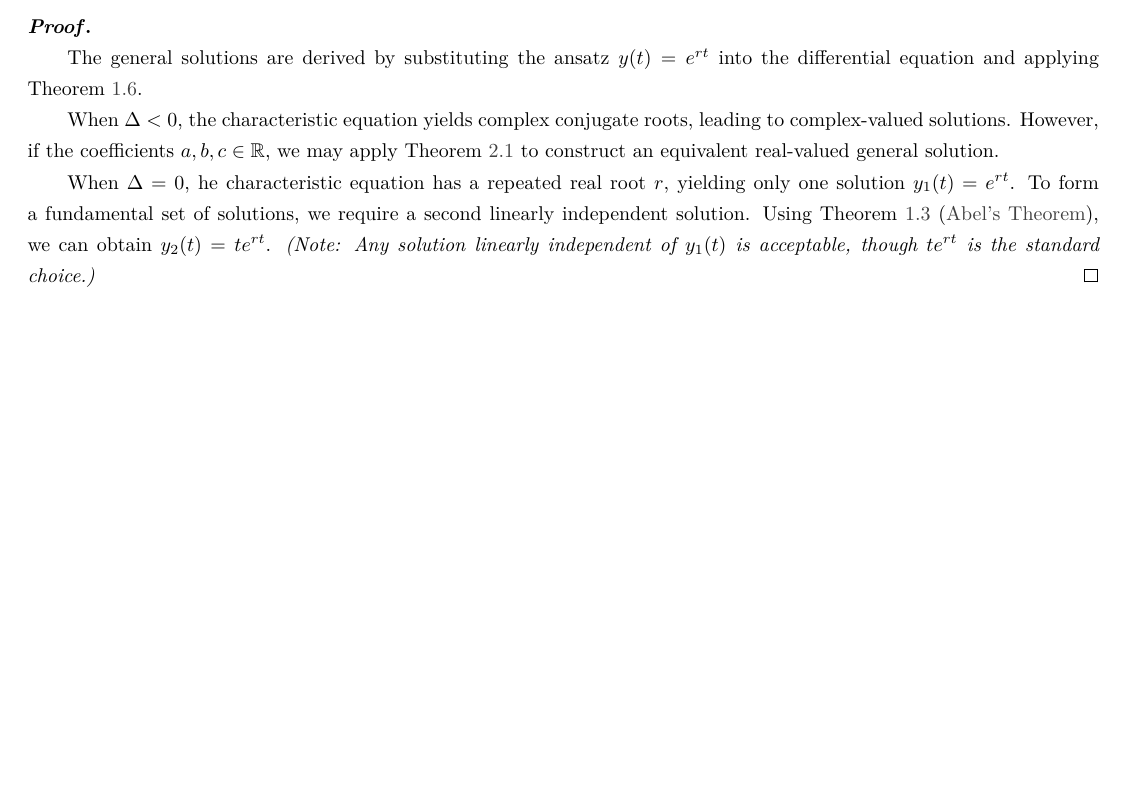
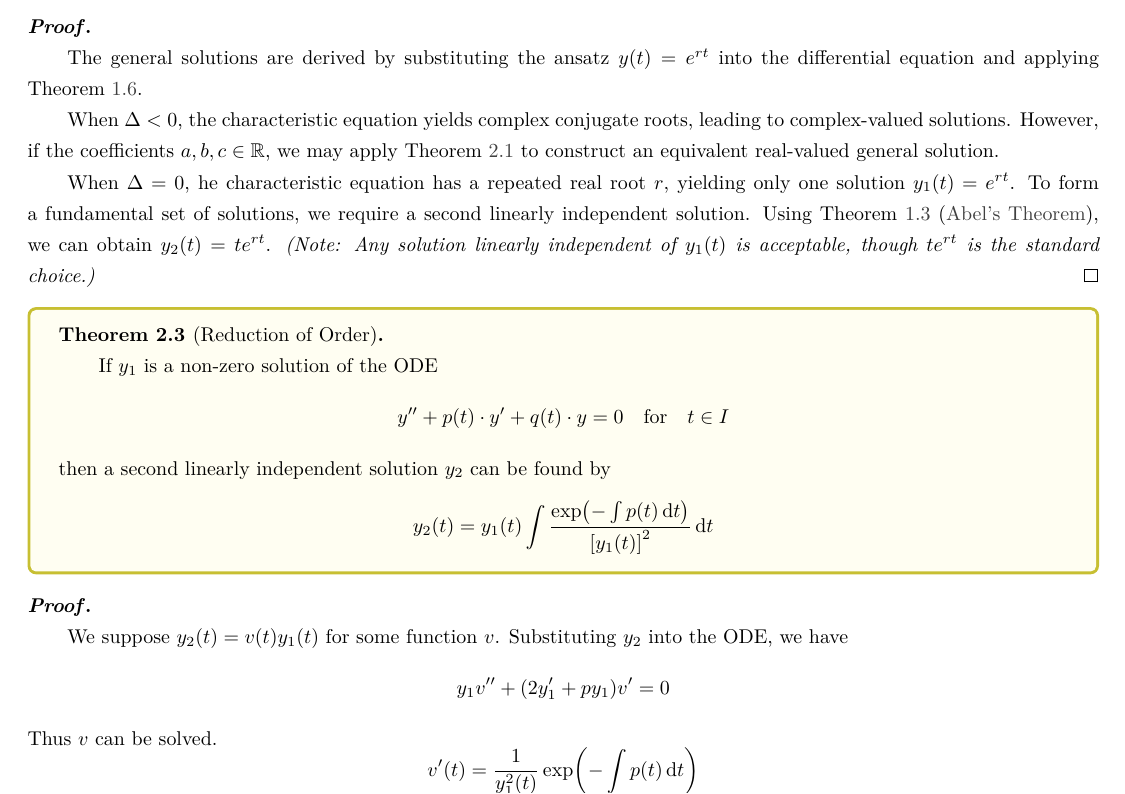
Before and after one commit to inaku-Gyan/Study-Notes, a LaTeX document (Ordinary Differential Equations/2 - Second Order ODEs.tex): part of page 5 of 5, cut so that both start at the same text, the shorter picture padded with empty space. Compiled offline with XeLaTeX.

Commit message:
feat: 添加常微分方程的解法定理及证明

```diff
--- a/Ordinary Differential Equations/2 - Second Order ODEs.tex
+++ b/Ordinary Differential Equations/2 - Second Order ODEs.tex
@@ -666,4 +666,30 @@ If \(a(t) \neq 0\), we can divide both sides by \(a(t)\) to get
   acceptable, though \( t e^{rt} \) is the standard choice.)}
 \end{proof}
 
+\begin{theorem}[Reduction of Order]
+  {}\label{thm: Reduction of Order}
+  If \(y_1\) is a non-zero solution of the ODE
+  \begin{equation*}
+    y'' + p(t)\cdot y' + q(t)\cdot y = 0
+    \qfor t \in I
+  \end{equation*}
+  then a second linearly independent solution \(y_2\) can be found by
+  \begin{equation*}
+    y_2(t) = y_1(t) \int
+    \frac{\exp(-\int p(t) \dd{t})}{{[y_1(t)]}^2} \dd{t}
+  \end{equation*}
+\end{theorem}
+
+\begin{proof}
+  We suppose \(y_2(t) = v(t) y_1(t)\) for some function \(v\).
+  Substituting \(y_2\) into the ODE\@, we have
+  \begin{equation*}
+    y_1 v'' + (2 y_1' + p y_1) v' = 0
+  \end{equation*}
+  Thus \(v\) can be solved.
+  \begin{equation*}
+    v'(t) = \frac{1}{y_1^2(t)} \exp(-\int p(t) \dd{t})
+  \end{equation*}
+\end{proof}
+
 \end{document}
```
Also changed, not shown: Ordinary Differential Equations/2 - Second Order ODEs.pdf.
